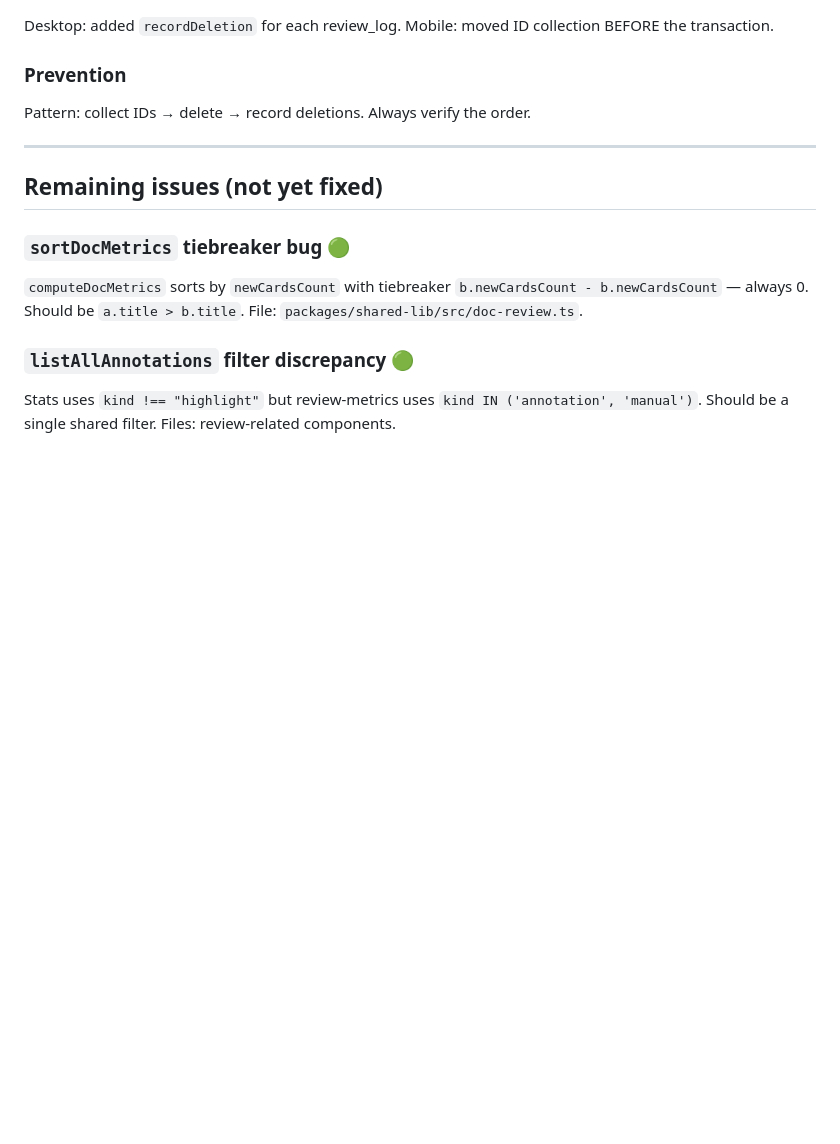
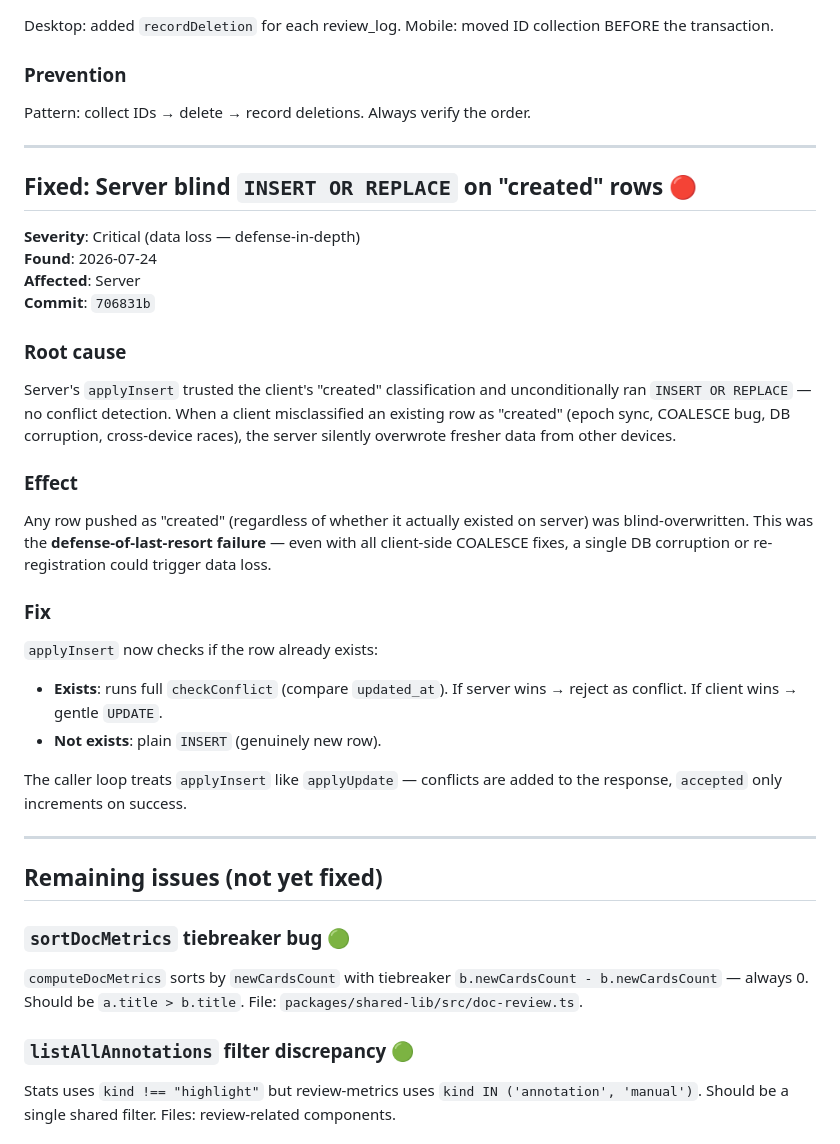
Before and after one commit to TYBLHQY/siltflow, a Markdown page: docs/known-bugs.md, the part around the change. Drawn GitHub-style; blank space fills up the shorter version.

Commit message:
docs: add server blind-INSERT fix to known-bugs

```diff
--- a/docs/known-bugs.md
+++ b/docs/known-bugs.md
@@ -106,6 +106,37 @@ Pattern: collect IDs → delete → record deletions. Always verify the order.
 
 ---
 
+## Fixed: Server blind `INSERT OR REPLACE` on "created" rows 🔴
+
+**Severity**: Critical (data loss — defense-in-depth)
+**Found**: 2026-07-24
+**Affected**: Server
+**Commit**: `706831b`
+
+### Root cause
+Server's `applyInsert` trusted the client's "created" classification and
+unconditionally ran `INSERT OR REPLACE` — no conflict detection. When a
+client misclassified an existing row as "created" (epoch sync, COALESCE bug,
+DB corruption, cross-device races), the server silently overwrote fresher
+data from other devices.
+
+### Effect
+Any row pushed as "created" (regardless of whether it actually existed on
+server) was blind-overwritten. This was the **defense-of-last-resort failure**
+— even with all client-side COALESCE fixes, a single DB corruption or
+re-registration could trigger data loss.
+
+### Fix
+`applyInsert` now checks if the row already exists:
+- **Exists**: runs full `checkConflict` (compare `updated_at`). If server
+  wins → reject as conflict. If client wins → gentle `UPDATE`.
+- **Not exists**: plain `INSERT` (genuinely new row).
+
+The caller loop treats `applyInsert` like `applyUpdate` — conflicts are
+added to the response, `accepted` only increments on success.
+
+---
+
 ## Remaining issues (not yet fixed)
 
 ### `sortDocMetrics` tiebreaker bug 🟢
```
